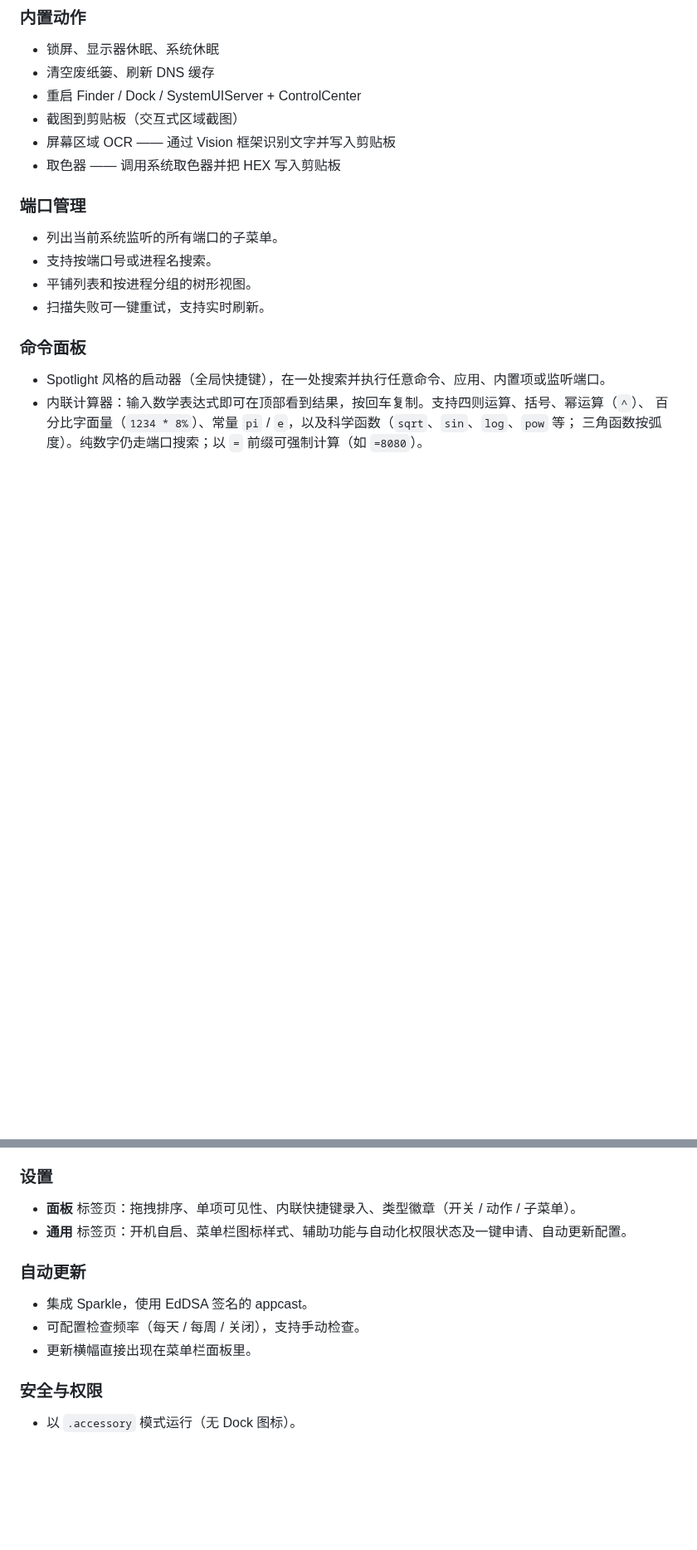
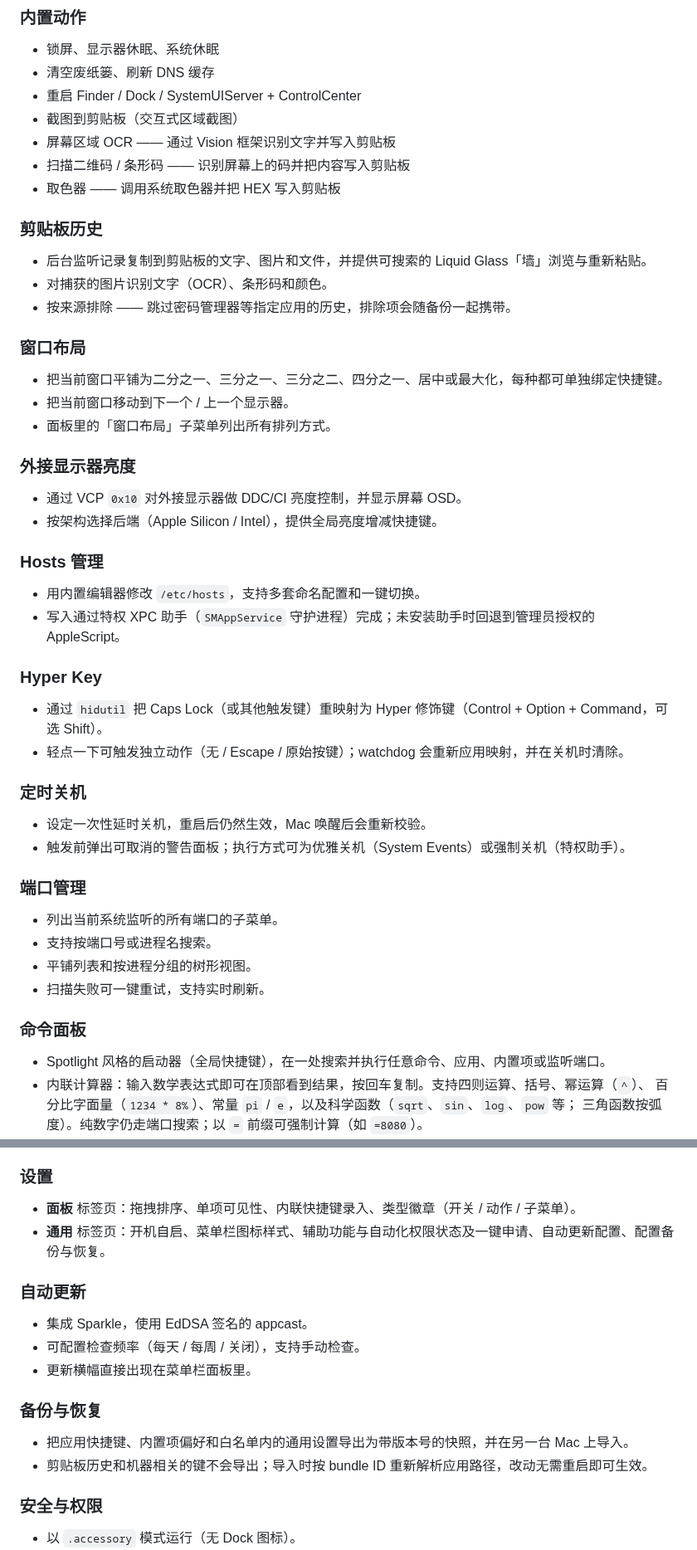
Before and after one commit to ZingerLittleBee/AnyDoor, a Markdown page: README.zh-CN.md, 2 parts joined by grey strips. Shown at 83% size. Drawn GitHub-style; blank space fills up the shorter version.

```diff
--- a/README.zh-CN.md
+++ b/README.zh-CN.md
@@ -36,7 +37,40 @@ AnyDoor 是一款由全局快捷键驱动的 macOS 菜单栏控制中心。把
 - 重启 Finder / Dock / SystemUIServer + ControlCenter
 - 截图到剪贴板（交互式区域截图）
 - 屏幕区域 OCR —— 通过 Vision 框架识别文字并写入剪贴板
+- 扫描二维码 / 条形码 —— 识别屏幕上的码并把内容写入剪贴板
 - 取色器 —— 调用系统取色器并把 HEX 写入剪贴板
+
+### 剪贴板历史
+
+- 后台监听记录复制到剪贴板的文字、图片和文件，并提供可搜索的 Liquid Glass「墙」浏览与重新粘贴。
+- 对捕获的图片识别文字（OCR）、条形码和颜色。
+- 按来源排除 —— 跳过密码管理器等指定应用的历史，排除项会随备份一起携带。
+
+### 窗口布局
+
+- 把当前窗口平铺为二分之一、三分之一、三分之二、四分之一、居中或最大化，每种都可单独绑定快捷键。
+- 把当前窗口移动到下一个 / 上一个显示器。
+- 面板里的「窗口布局」子菜单列出所有排列方式。
+
+### 外接显示器亮度
+
+- 通过 VCP `0x10` 对外接显示器做 DDC/CI 亮度控制，并显示屏幕 OSD。
+- 按架构选择后端（Apple Silicon / Intel），提供全局亮度增减快捷键。
+
+### Hosts 管理
+
+- 用内置编辑器修改 `/etc/hosts`，支持多套命名配置和一键切换。
+- 写入通过特权 XPC 助手（`SMAppService` 守护进程）完成；未安装助手时回退到管理员授权的 AppleScript。
+
+### Hyper Key
+
+- 通过 `hidutil` 把 Caps Lock（或其他触发键）重映射为 Hyper 修饰键（Control + Option + Command，可选 Shift）。
+- 轻点一下可触发独立动作（无 / Escape / 原始按键）；watchdog 会重新应用映射，并在关机时清除。
+
+### 定时关机
+
+- 设定一次性延时关机，重启后仍然生效，Mac 唤醒后会重新校验。
+- 触发前弹出可取消的警告面板；执行方式可为优雅关机（System Events）或强制关机（特权助手）。
 
 ### 端口管理
 
@@ -62,13 +96,18 @@ AnyDoor 是一款由全局快捷键驱动的 macOS 菜单栏控制中心。把
 ### 设置
 
 - **面板** 标签页：拖拽排序、单项可见性、内联快捷键录入、类型徽章（开关 / 动作 / 子菜单）。
-- **通用** 标签页：开机自启、菜单栏图标样式、辅助功能与自动化权限状态及一键申请、自动更新配置。
+- **通用** 标签页：开机自启、菜单栏图标样式、辅助功能与自动化权限状态及一键申请、自动更新配置、配置备份与恢复。
 
 ### 自动更新
 
 - 集成 Sparkle，使用 EdDSA 签名的 appcast。
 - 可配置检查频率（每天 / 每周 / 关闭），支持手动检查。
 - 更新横幅直接出现在菜单栏面板里。
+
+### 备份与恢复
+
+- 把应用快捷键、内置项偏好和白名单内的通用设置导出为带版本号的快照，并在另一台 Mac 上导入。
+- 剪贴板历史和机器相关的键不会导出；导入时按 bundle ID 重新解析应用路径，改动无需重启即可生效。
 
 ### 安全与权限
 
```
Also changed, not shown: other parts of README.zh-CN.md (+12 -7 lines), README.md (+63 -6 lines).
